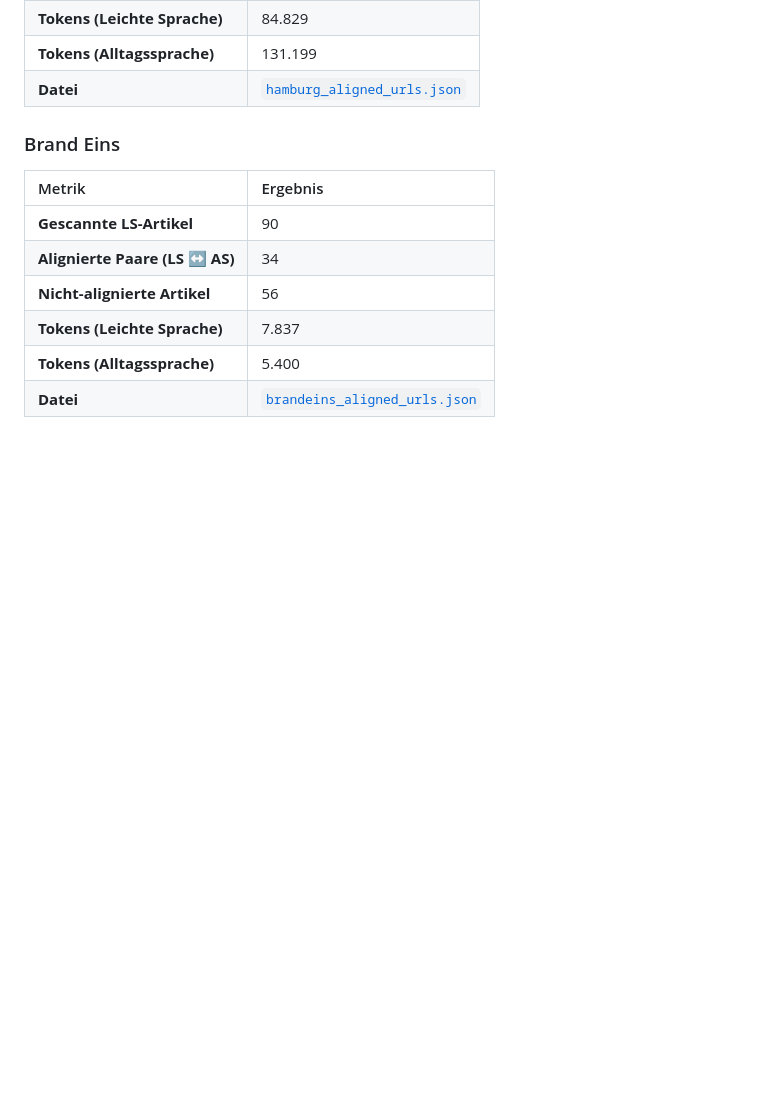
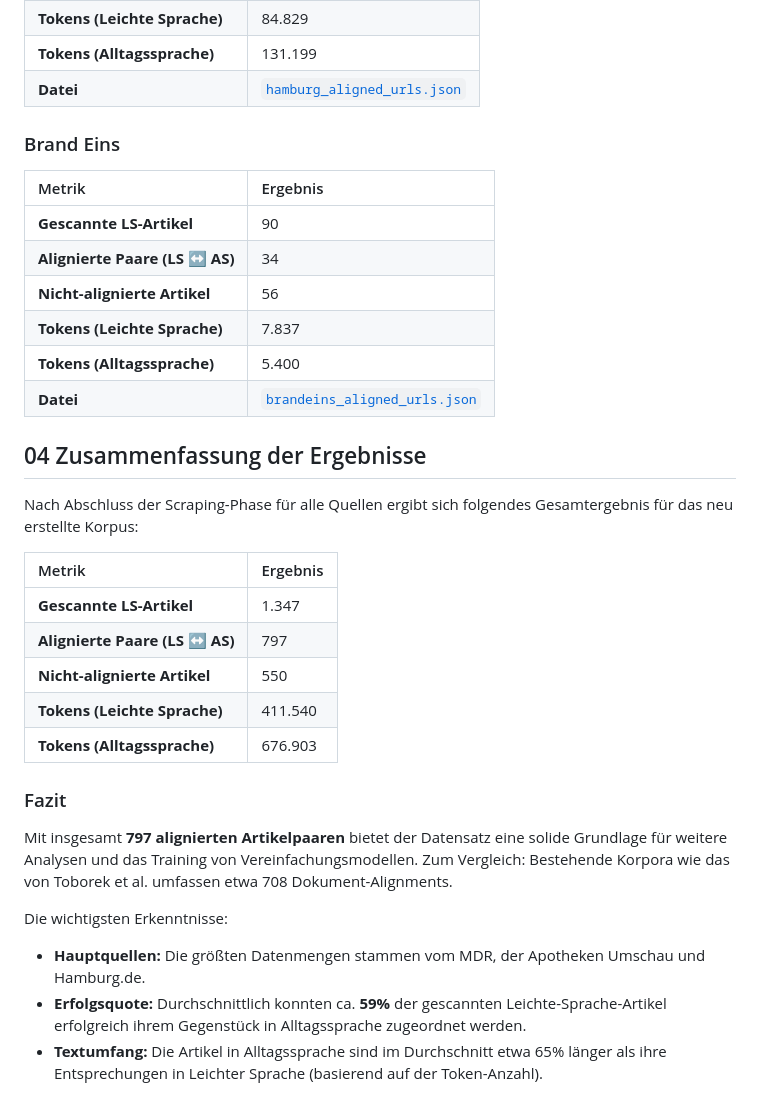
Before and after one commit to mcfiet/master-thesis, a Markdown page: research/04_dataset-research.md, the part around the change. Drawn GitHub-style; blank space fills up the shorter version.

Commit message:
feat: add first summary of scraping

```diff
--- a/research/04_dataset-research.md
+++ b/research/04_dataset-research.md
@@ -134,3 +134,23 @@ Basierend auf der Analyse der Textpassage (u.a. Klaper et al., Battisti et al.)
 | **Tokens (Leichte Sprache)**   | 7.837                   |
 | **Tokens (Alltagssprache)**    | 5.400                   |
 | **Datei** | [`brandeins_aligned_urls.json`](../brandeins_aligned_urls.json) |
+
+## 04 Zusammenfassung der Ergebnisse
+
+Nach Abschluss der Scraping-Phase für alle Quellen ergibt sich folgendes Gesamtergebnis für das neu erstellte Korpus:
+
+| Metrik                         | Ergebnis                |
+| :----------------------------- | :---------------------- |
+| **Gescannte LS-Artikel**       | 1.347                   |
+| **Alignierte Paare (LS ↔ AS)** | 797                     |
+| **Nicht-alignierte Artikel**   | 550                     |
+| **Tokens (Leichte Sprache)**   | 411.540                 |
+| **Tokens (Alltagssprache)**    | 676.903                 |
+
+### Fazit
+Mit insgesamt **797 alignierten Artikelpaaren** bietet der Datensatz eine solide Grundlage für weitere Analysen und das Training von Vereinfachungsmodellen. Zum Vergleich: Bestehende Korpora wie das von Toborek et al. umfassen etwa 708 Dokument-Alignments.
+
+Die wichtigsten Erkenntnisse:
+- **Hauptquellen:** Die größten Datenmengen stammen vom MDR, der Apotheken Umschau und Hamburg.de.
+- **Erfolgsquote:** Durchschnittlich konnten ca. **59%** der gescannten Leichte-Sprache-Artikel erfolgreich ihrem Gegenstück in Alltagssprache zugeordnet werden.
+- **Textumfang:** Die Artikel in Alltagssprache sind im Durchschnitt etwa 65% länger als ihre Entsprechungen in Leichter Sprache (basierend auf der Token-Anzahl).
```
